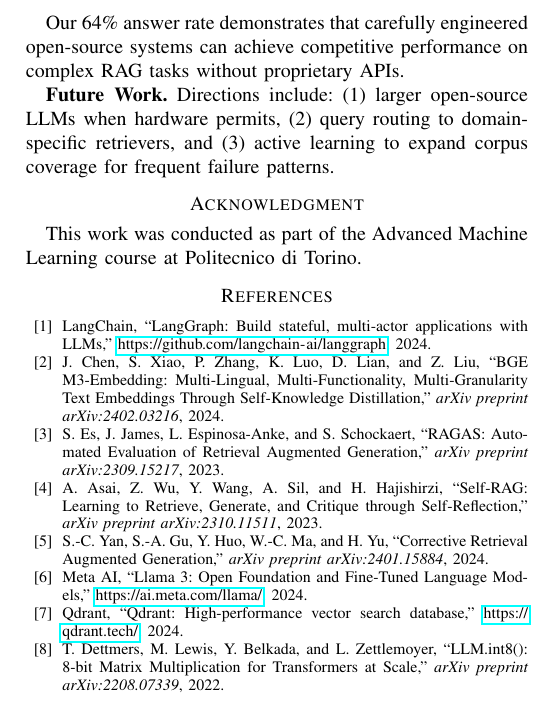
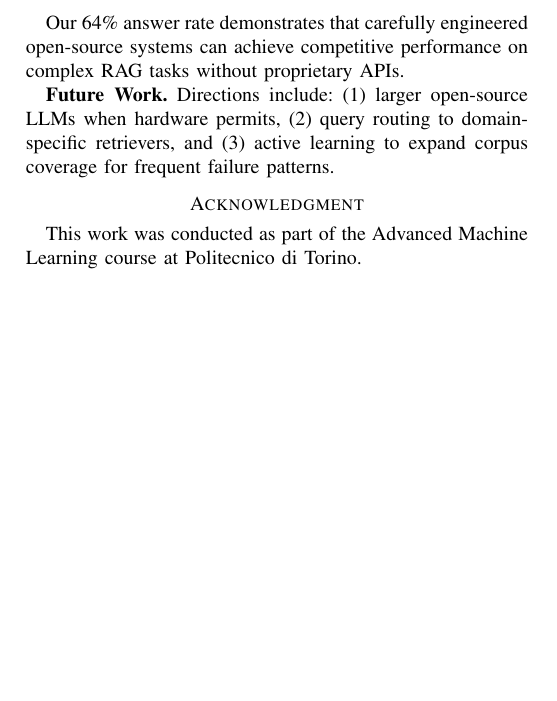
Before and after one commit to LookUpMark/llm-semeval-task8, a LaTeX paper (docs/report.tex): part of page 4 of 4, cut so that both start at the same text, the shorter picture padded with empty space. Compiled offline with pdfLaTeX.

Commit message:
docs: remove bibliography section from report

```diff
--- a/docs/report.tex
+++ b/docs/report.tex
@@ -257,32 +257,6 @@ Our 64\% answer rate demonstrates that carefully engineered open-source systems
 \section*{Acknowledgment}
 This work was conducted as part of the Advanced Machine Learning course at Politecnico di Torino.
 
-\begin{thebibliography}{00}
 
-\bibitem{langgraph}
-LangChain, ``LangGraph: Build stateful, multi-actor applications with LLMs,'' \url{https://github.com/langchain-ai/langgraph}, 2024.
-
-\bibitem{bge-m3}
-J. Chen, S. Xiao, P. Zhang, K. Luo, D. Lian, and Z. Liu, ``BGE M3-Embedding: Multi-Lingual, Multi-Functionality, Multi-Granularity Text Embeddings Through Self-Knowledge Distillation,'' \textit{arXiv preprint arXiv:2402.03216}, 2024.
-
-\bibitem{ragas}
-S. Es, J. James, L. Espinosa-Anke, and S. Schockaert, ``RAGAS: Automated Evaluation of Retrieval Augmented Generation,'' \textit{arXiv preprint arXiv:2309.15217}, 2023.
-
-\bibitem{selfrag}
-A. Asai, Z. Wu, Y. Wang, A. Sil, and H. Hajishirzi, ``Self-RAG: Learning to Retrieve, Generate, and Critique through Self-Reflection,'' \textit{arXiv preprint arXiv:2310.11511}, 2023.
-
-\bibitem{crag}
-S.-C. Yan, S.-A. Gu, Y. Huo, W.-C. Ma, and H. Yu, ``Corrective Retrieval Augmented Generation,'' \textit{arXiv preprint arXiv:2401.15884}, 2024.
-
-\bibitem{llama3}
-Meta AI, ``Llama 3: Open Foundation and Fine-Tuned Language Models,'' \url{https://ai.meta.com/llama/}, 2024.
-
-\bibitem{qdrant}
-Qdrant, ``Qdrant: High-performance vector search database,'' \url{https://qdrant.tech/}, 2024.
-
-\bibitem{bitsandbytes}
-T. Dettmers, M. Lewis, Y. Belkada, and L. Zettlemoyer, ``LLM.int8(): 8-bit Matrix Multiplication for Transformers at Scale,'' \textit{arXiv preprint arXiv:2208.07339}, 2022.
-
-\end{thebibliography}
 
 \end{document}
```
Also changed, not shown: docs/report.tex (2 more changed lines).
